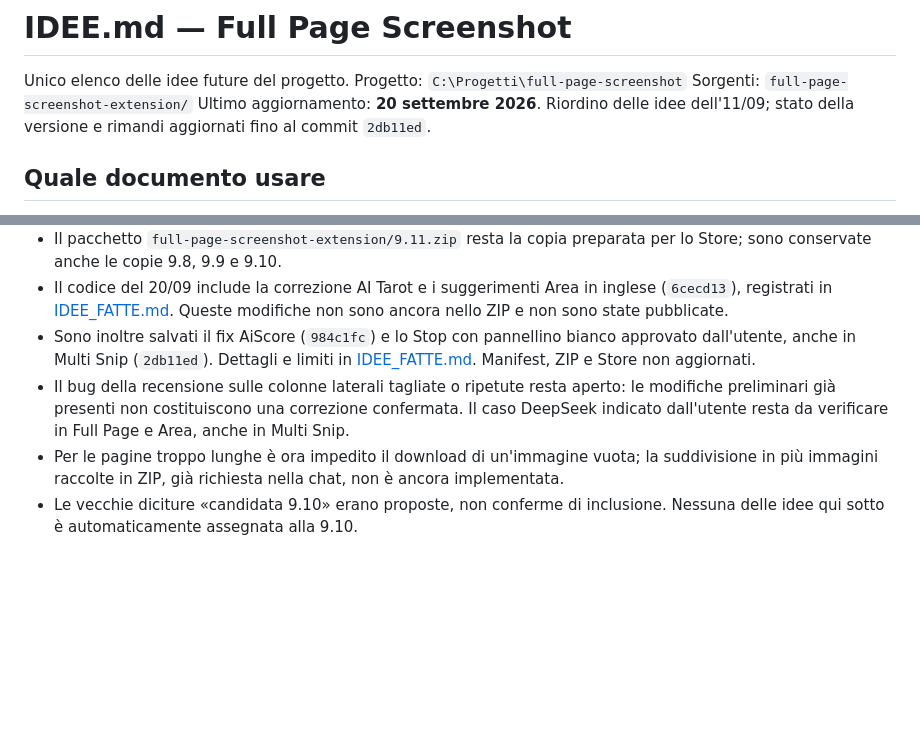
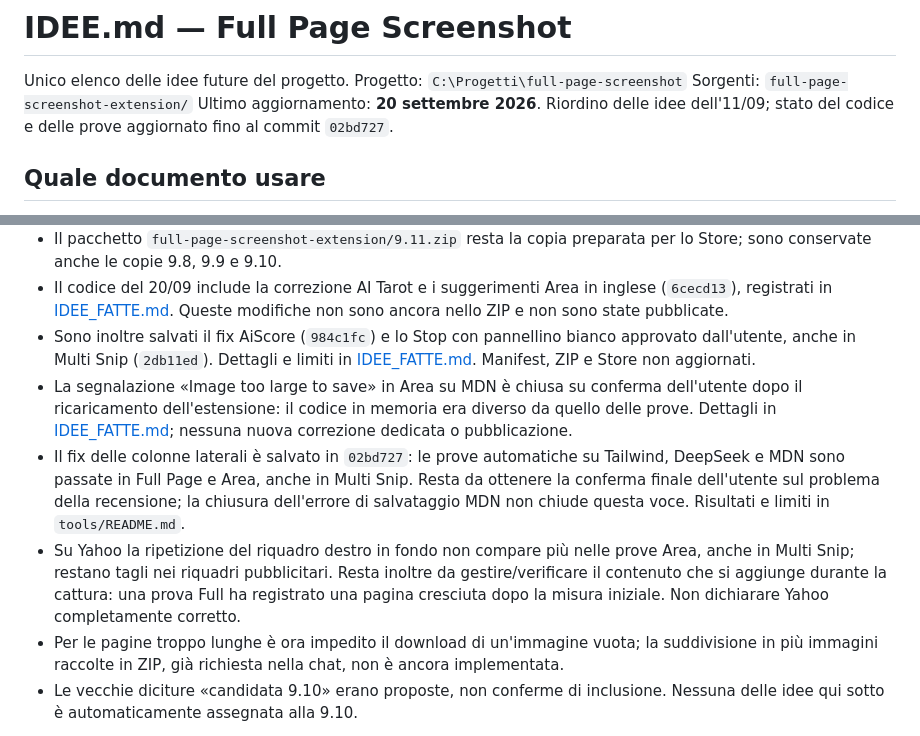
Before and after one commit to Axagon79/full-page-screenshot, a Markdown page: IDEE.md, 2 parts joined by grey strips. Rendered like a GitHub page; blank space fills up the shorter version.

```diff
--- a/IDEE.md
+++ b/IDEE.md
@@ -4,7 +4,7 @@ Unico elenco delle idee future del progetto.
 Progetto: `C:\Progetti\full-page-screenshot`
 Sorgenti: `full-page-screenshot-extension/`
 Ultimo aggiornamento: **20 settembre 2026**.
-Riordino delle idee dell'11/09; stato della versione e rimandi aggiornati fino al commit `2db11ed`.
+Riordino delle idee dell'11/09; stato del codice e delle prove aggiornato fino al commit `02bd727`.
 
 ## Quale documento usare
 
@@ -27,7 +27,9 @@ L'archivio IDEE_FATTE è creato con questo riordino, non è una seconda lista da
 - Il pacchetto `full-page-screenshot-extension/9.11.zip` resta la copia preparata per lo Store; sono conservate anche le copie 9.8, 9.9 e 9.10.
 - Il codice del 20/09 include la correzione AI Tarot e i suggerimenti Area in inglese (`6cecd13`), registrati in [IDEE_FATTE.md](IDEE_FATTE.md). Queste modifiche non sono ancora nello ZIP e non sono state pubblicate.
 - Sono inoltre salvati il fix AiScore (`984c1fc`) e lo Stop con pannellino bianco approvato dall'utente, anche in Multi Snip (`2db11ed`). Dettagli e limiti in [IDEE_FATTE.md](IDEE_FATTE.md). Manifest, ZIP e Store non aggiornati.
-- Il bug della recensione sulle colonne laterali tagliate o ripetute resta aperto: le modifiche preliminari già presenti non costituiscono una correzione confermata. Il caso DeepSeek indicato dall'utente resta da verificare in Full Page e Area, anche in Multi Snip.
+- La segnalazione «Image too large to save» in Area su MDN è chiusa su conferma dell'utente dopo il ricaricamento dell'estensione: il codice in memoria era diverso da quello delle prove. Dettagli in [IDEE_FATTE.md](IDEE_FATTE.md); nessuna nuova correzione dedicata o pubblicazione.
+- Il fix delle colonne laterali è salvato in `02bd727`: le prove automatiche su Tailwind, DeepSeek e MDN sono passate in Full Page e Area, anche in Multi Snip. Resta da ottenere la conferma finale dell'utente sul problema della recensione; la chiusura dell'errore di salvataggio MDN non chiude questa voce. Risultati e limiti in `tools/README.md`.
+- Su Yahoo la ripetizione del riquadro destro in fondo non compare più nelle prove Area, anche in Multi Snip; restano tagli nei riquadri pubblicitari. Resta inoltre da gestire/verificare il contenuto che si aggiunge durante la cattura: una prova Full ha registrato una pagina cresciuta dopo la misura iniziale. Non dichiarare Yahoo completamente corretto.
 - Per le pagine troppo lunghe è ora impedito il download di un'immagine vuota; la suddivisione in più immagini raccolte in ZIP, già richiesta nella chat, non è ancora implementata.
 - Le vecchie diciture «candidata 9.10» erano proposte, non conferme di inclusione. Nessuna delle idee qui sotto è automaticamente assegnata alla 9.10.
 
```
Also changed, not shown: IDEE_FATTE.md (+14 -1 lines).
